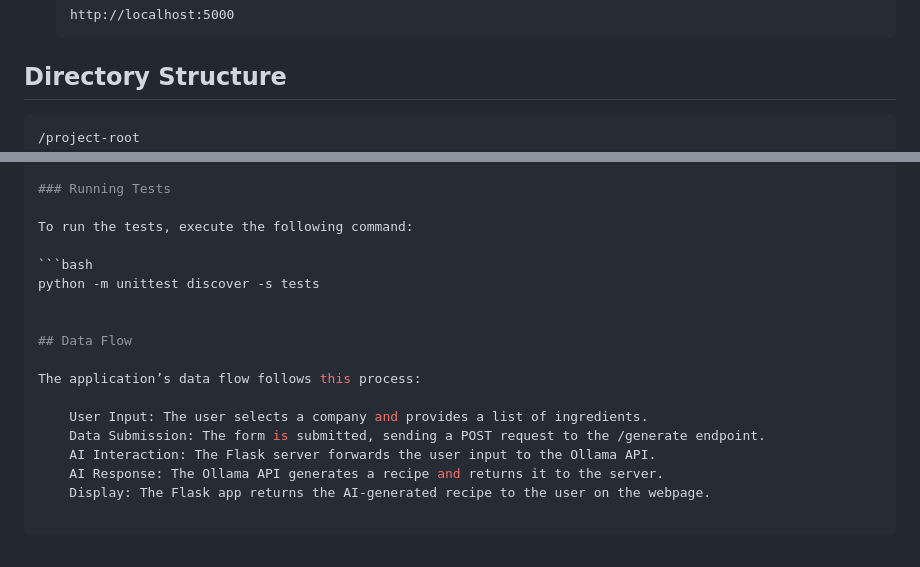
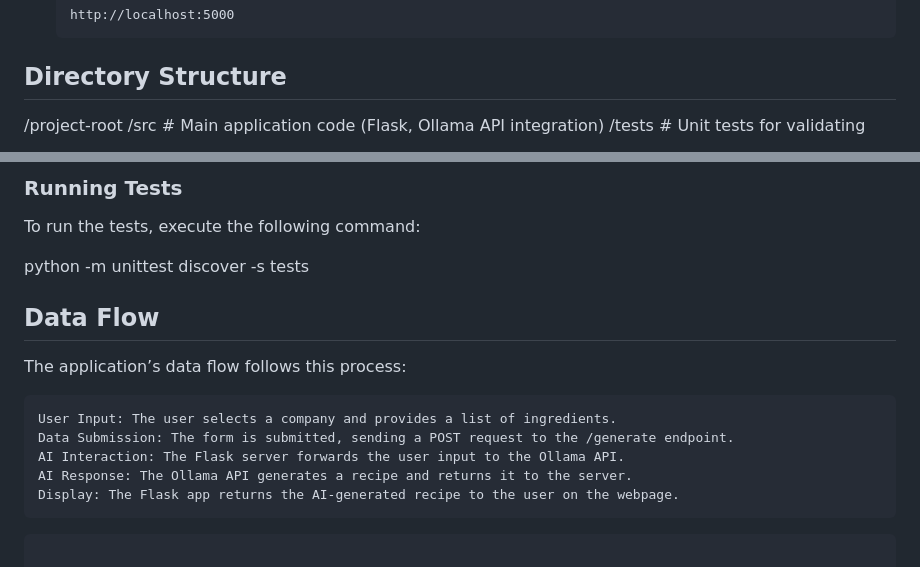
Before and after one commit to CynthDonner/CSC395_Team4, a Markdown page: README.md, 2 parts joined by grey strips. Rendered like a GitHub page.

Commit message:
readme formatting

````diff
--- a/README.md
+++ b/README.md
@@ -84,7 +84,7 @@ To run this project locally, follow these steps.
 
 ## Directory Structure
 
-```bash
+
 /project-root
   /src              # Main application code (Flask, Ollama API integration)
   /tests            # Unit tests for validating code
@@ -115,7 +115,7 @@ We have set up unit tests to validate the functionality of the application. The
 
 To run the tests, execute the following command:
 
-```bash
+
 python -m unittest discover -s tests
 
 
@@ -128,3 +128,4 @@ The application’s data flow follows this process:
     AI Interaction: The Flask server forwards the user input to the Ollama API.
     AI Response: The Ollama API generates a recipe and returns it to the server.
     Display: The Flask app returns the AI-generated recipe to the user on the webpage.
+```bash
````
